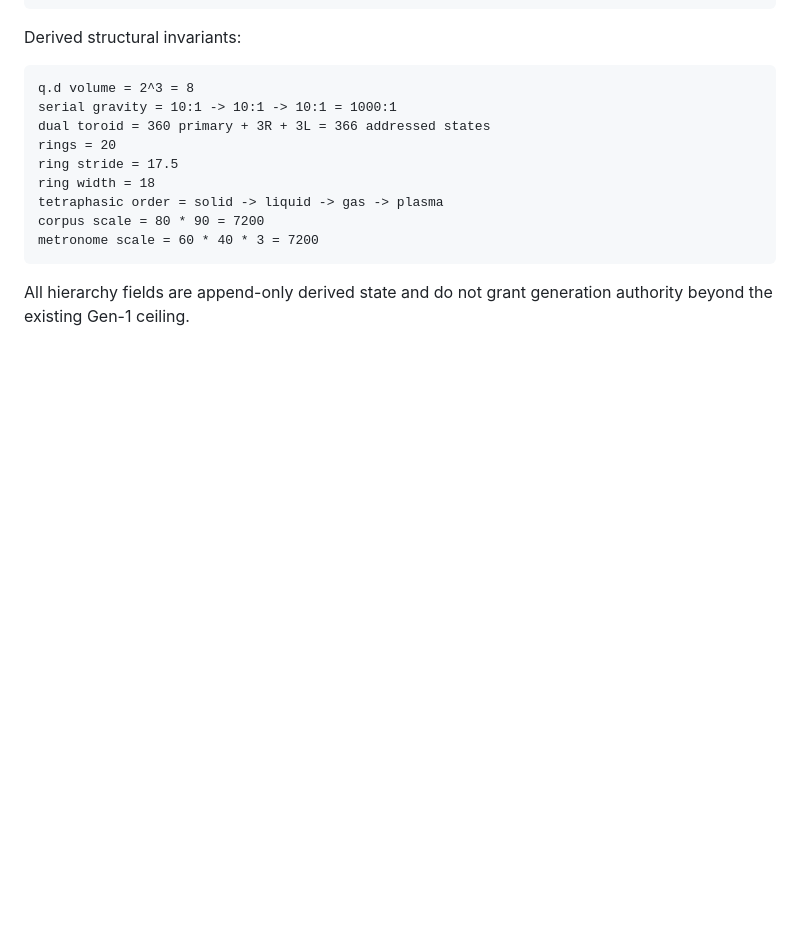
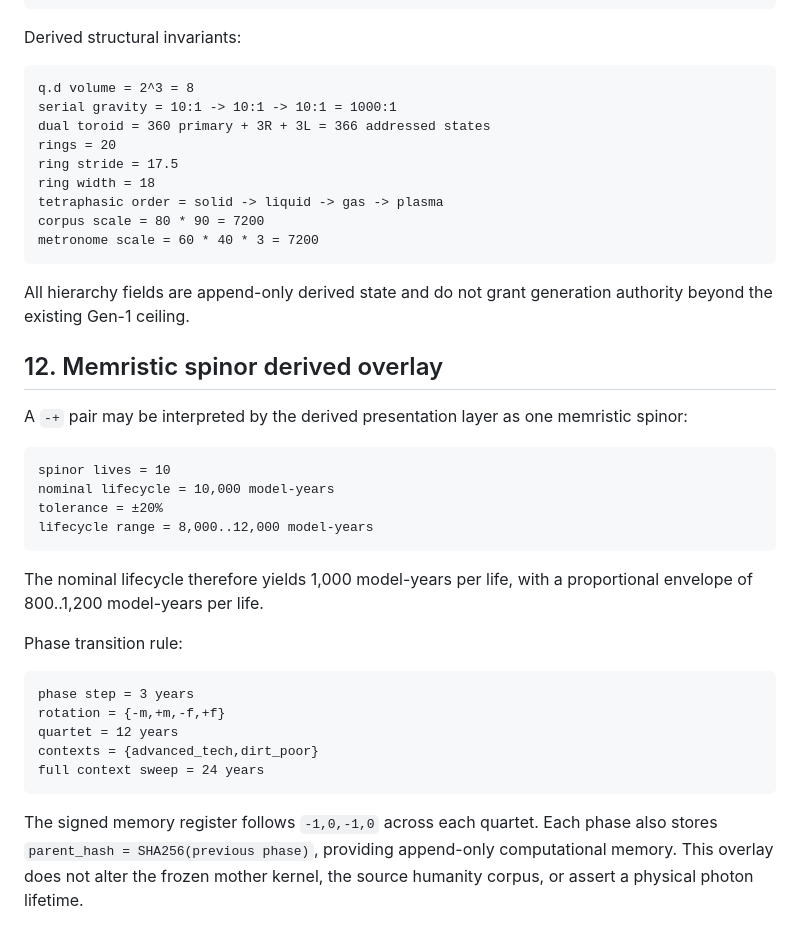
Before and after one commit to DavidWise01/qd-prim-life-ledger, a Markdown page: SPEC.md, the part around the change. Drawn GitHub-style; blank space fills up the shorter version.

Commit message:
Specify memristic spinor derived overlay

````diff
--- a/SPEC.md
+++ b/SPEC.md
@@ -193,3 +193,29 @@ metronome scale = 60 * 40 * 3 = 7200
 ```
 
 All hierarchy fields are append-only derived state and do not grant generation authority beyond the existing Gen-1 ceiling.
+
+
+## 12. Memristic spinor derived overlay
+
+A `-+` pair may be interpreted by the derived presentation layer as one memristic spinor:
+
+```text
+spinor lives = 10
+nominal lifecycle = 10,000 model-years
+tolerance = ±20%
+lifecycle range = 8,000..12,000 model-years
+```
+
+The nominal lifecycle therefore yields 1,000 model-years per life, with a proportional envelope of 800..1,200 model-years per life.
+
+Phase transition rule:
+
+```text
+phase step = 3 years
+rotation = {-m,+m,-f,+f}
+quartet = 12 years
+contexts = {advanced_tech,dirt_poor}
+full context sweep = 24 years
+```
+
+The signed memory register follows `-1,0,-1,0` across each quartet. Each phase also stores `parent_hash = SHA256(previous phase)`, providing append-only computational memory. This overlay does not alter the frozen mother kernel, the source humanity corpus, or assert a physical photon lifetime.
````
